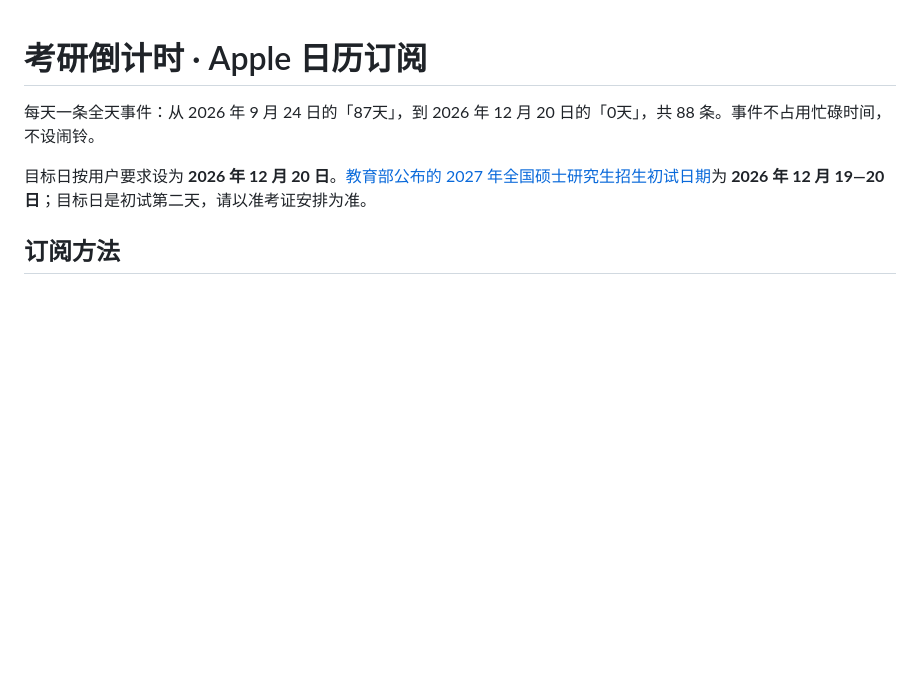
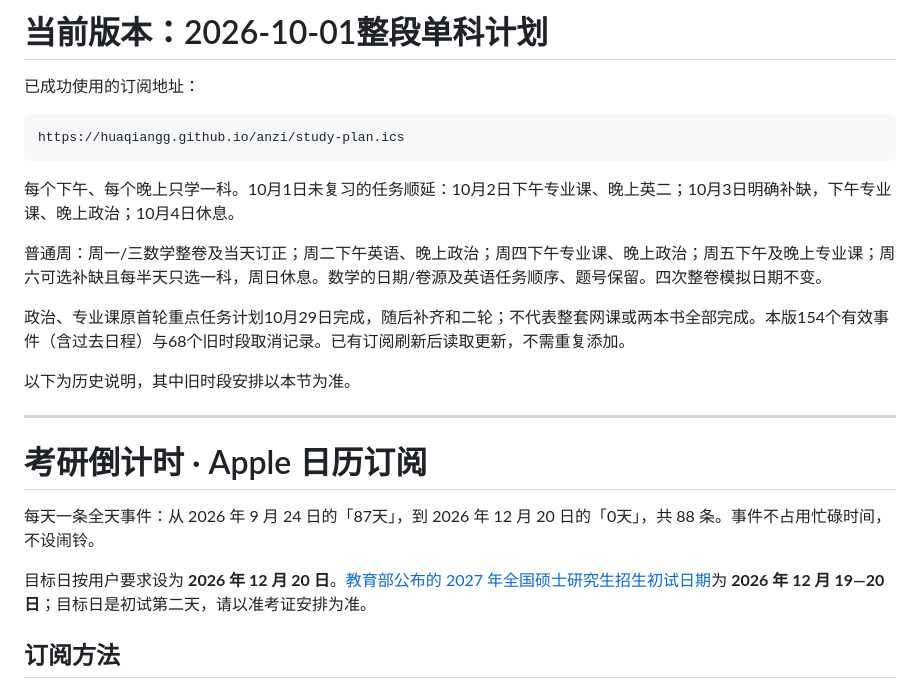
Before and after one commit to huaqiangg/anzi, a Markdown page: README.md, the part around the change. Drawn GitHub-style; blank space fills up the shorter version.

Commit message:
Document single-subject blocks and October 3 catch-up day

````diff
--- a/README.md
+++ b/README.md
@@ -1,3 +1,21 @@
+# 当前版本：2026-10-01整段单科计划
+
+已成功使用的订阅地址：
+
+```text
+https://huaqiangg.github.io/anzi/study-plan.ics
+```
+
+每个下午、每个晚上只学一科。10月1日未复习的任务顺延：10月2日下午专业课、晚上英二；10月3日明确补缺，下午专业课、晚上政治；10月4日休息。
+
+普通周：周一/三数学整卷及当天订正；周二下午英语、晚上政治；周四下午专业课、晚上政治；周五下午及晚上专业课；周六可选补缺且每半天只选一科，周日休息。数学的日期/卷源及英语任务顺序、题号保留。四次整卷模拟日期不变。
+
+政治、专业课原首轮重点任务计划10月29日完成，随后补齐和二轮；不代表整套网课或两本书全部完成。本版154个有效事件（含过去日程）与68个旧时段取消记录。已有订阅刷新后读取更新，不需重复添加。
+
+以下为历史说明，其中旧时段安排以本节为准。
+
+---
+
 # 考研倒计时 · Apple 日历订阅
 
 每天一条全天事件：从 2026 年 9 月 24 日的「87天」，到 2026 年 12 月 20 日的「0天」，共 88 条。事件不占用忙碌时间，不设闹铃。
````
